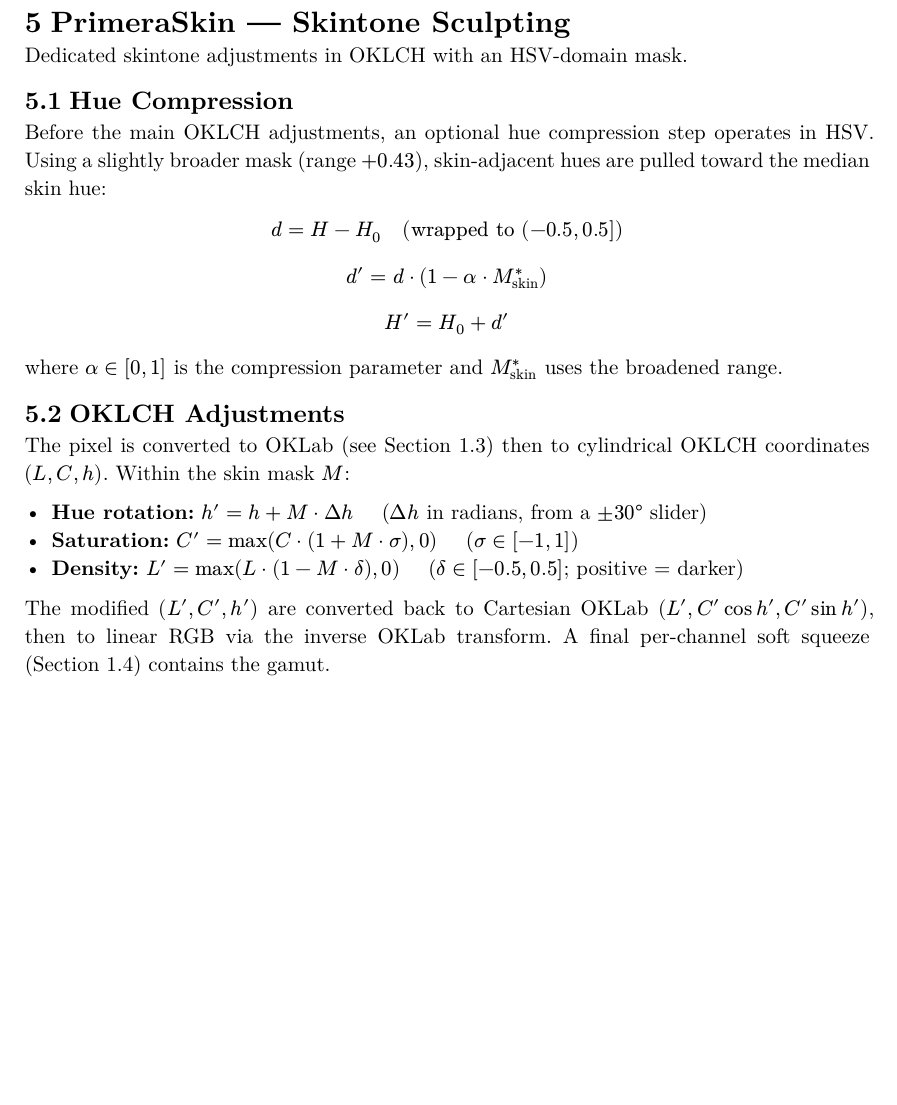
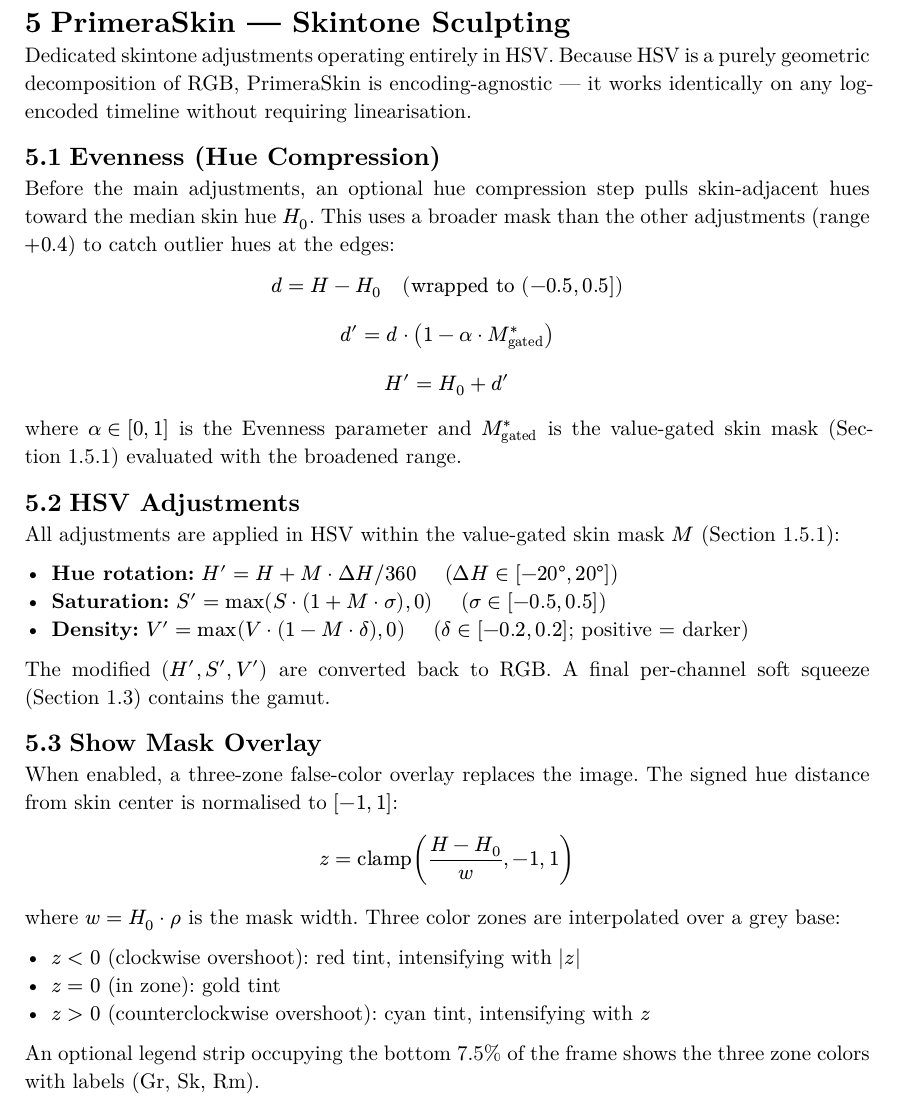
Before and after one commit to geoffsmithBK/primera-suite, a Typst document (doc/primera-math.typ): part of page 9 of 10 before the commit and part of page 10 of 11 after it, cut so that both start at the same text, the shorter picture padded with empty space. The pictures show the PDF file doc/primera-math.pdf that the author committed with the source.

Commit message:
Update math reference typst and pdf for v0.5.0

```diff
--- a/doc/primera-math.typ
+++ b/doc/primera-math.typ
@@ -334,29 +327,43 @@
 
 = PrimeraSkin — Skintone Sculpting <skin>
 
-Dedicated skintone adjustments in OKLCH with an HSV-domain mask.
+Dedicated skintone adjustments operating entirely in HSV. Because HSV is a purely geometric decomposition of RGB, PrimeraSkin is encoding-agnostic — it works identically on any log-encoded timeline without requiring linearisation.
 
-== Hue Compression
+== Evenness (Hue Compression)
 
-Before the main OKLCH adjustments, an optional hue compression step operates in HSV. Using a slightly broader mask (range $+ 0.43$), skin-adjacent hues are pulled toward the median skin hue:
+Before the main adjustments, an optional hue compression step pulls skin-adjacent hues toward the median skin hue $H_0$. This uses a broader mask than the other adjustments (range $+ 0.4$) to catch outlier hues at the edges:
 
 $ d = H - H_0 quad (#text[wrapped to $(-0.5, 0.5]$]) $
 
-$ d' = d dot (1 - alpha dot M_"skin"^*) $
+$ d' = d dot (1 - alpha dot M_"gated"^*) $
 
 $ H' = H_0 + d' $
 
-where $alpha in [0, 1]$ is the compression parameter and $M_"skin"^*$ uses the broadened range.
+where $alpha in [0, 1]$ is the Evenness parameter and $M_"gated"^*$ is the value-gated skin mask (@skin-mask-gated) evaluated with the broadened range.
 
-== OKLCH Adjustments
+== HSV Adjustments
 
-The pixel is converted to OKLab (see @oklab) then to cylindrical OKLCH coordinates $(L, C, h)$. Within the skin mask $M$:
+All adjustments are applied in HSV within the value-gated skin mask $M$ (@skin-mask-gated):
 
-- *Hue rotation:* $h' = h + M dot Delta h$ #h(1em) ($Delta h$ in radians, from a $plus.minus 30 degree$ slider)
-- *Saturation:* $C' = max(C dot (1 + M dot sigma), 0)$ #h(1em) ($sigma in [-1, 1]$)
-- *Density:* $L' = max(L dot (1 - M dot delta), 0)$ #h(1em) ($delta in [-0.5, 0.5]$; positive = darker)
+- *Hue rotation:* $H' = H + M dot Delta H slash 360$ #h(1em) ($Delta H in [minus 20 degree, 20 degree]$)
+- *Saturation:* $S' = max(S dot (1 + M dot sigma), 0)$ #h(1em) ($sigma in [-0.5, 0.5]$)
+- *Density:* $V' = max(V dot (1 - M dot delta), 0)$ #h(1em) ($delta in [-0.2, 0.2]$; positive = darker)
 
-The modified $(L', C', h')$ are converted back to Cartesian OKLab $(L', C' cos h', C' sin h')$, then to linear RGB via the inverse OKLab transform. A final per-channel soft squeeze (@soft-squeeze) contains the gamut.
+The modified $(H', S', V')$ are converted back to RGB. A final per-channel soft squeeze (@soft-squeeze) contains the gamut.
+
+== Show Mask Overlay
+
+When enabled, a three-zone false-color overlay replaces the image. The signed hue distance from skin center is normalised to $[-1, 1]$:
+
+$ z = "clamp"((H - H_0) / w, -1, 1) $
+
+where $w = H_0 dot rho$ is the mask width. Three color zones are interpolated over a grey base:
+
+- $z < 0$ (clockwise overshoot): red tint, intensifying with $|z|$
+- $z = 0$ (in zone): gold tint
+- $z > 0$ (counterclockwise overshoot): cyan tint, intensifying with $z$
+
+An optional legend strip occupying the bottom 7.5% of the frame shows the three zone colors with labels (Gr, Sk, Rm).
 
 #pagebreak()
 
```
Also changed, not shown: doc/primera-math.pdf, doc/primera-math.typ (53 more changed lines).
